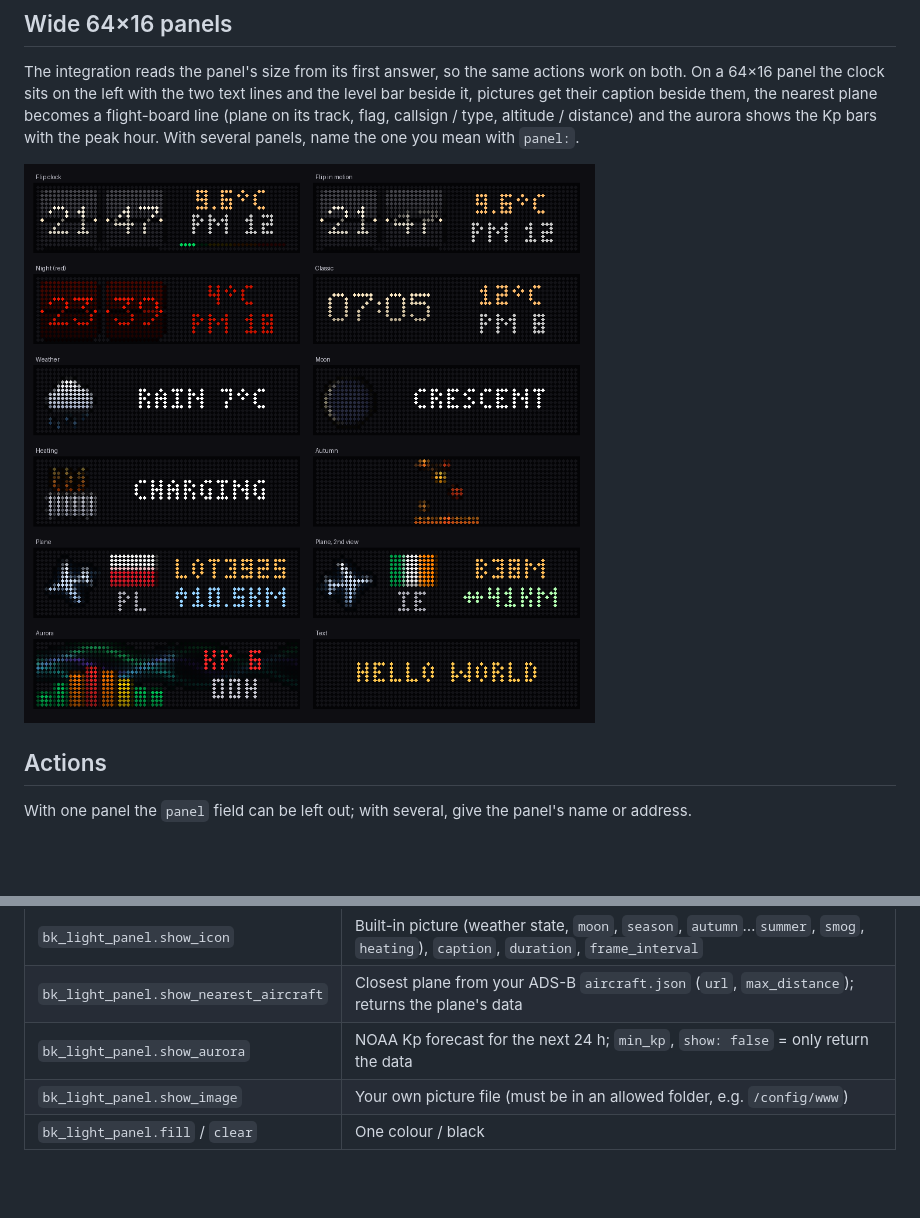
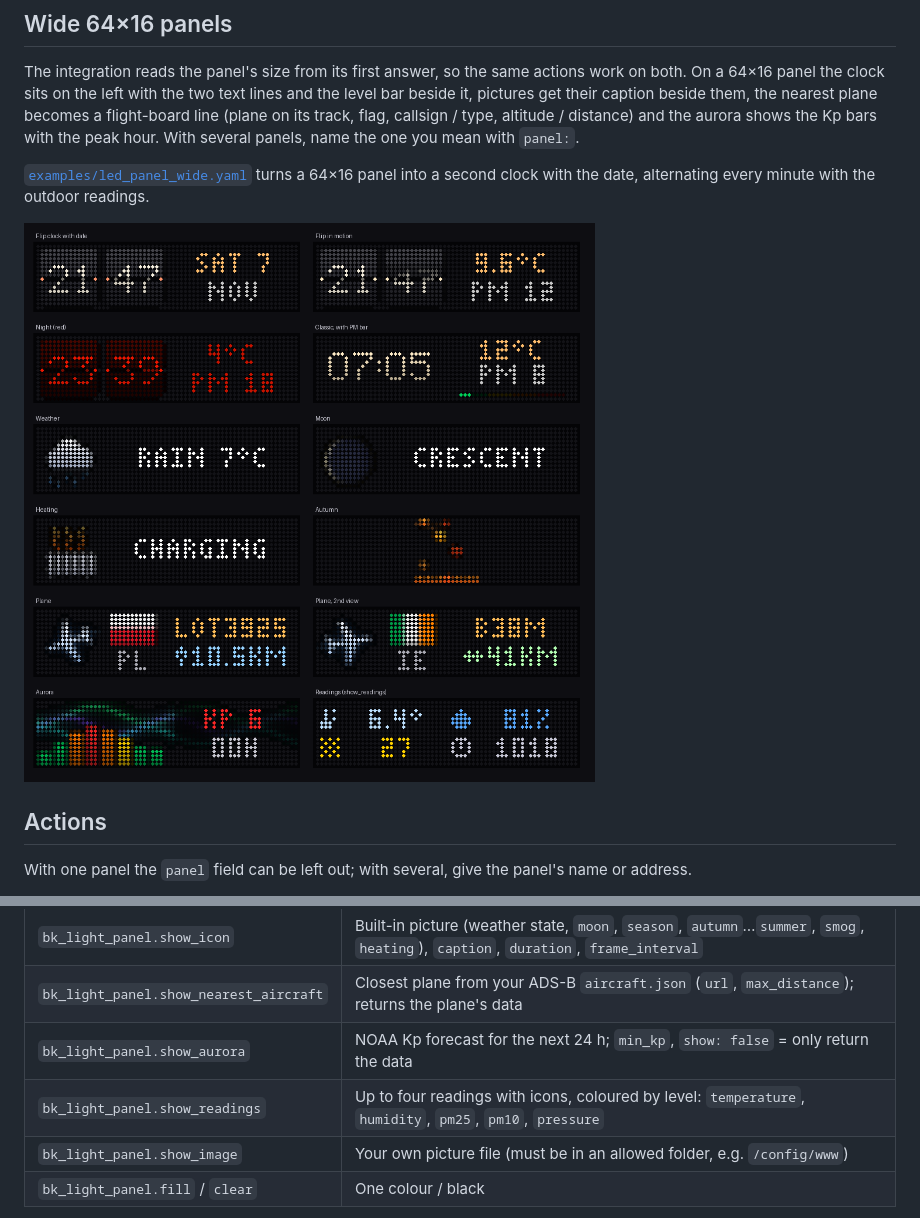
Before and after one commit to gatekeeper8/ha-bk-light-panel, a Markdown page: README.md, 2 parts joined by grey strips. Rendered like a GitHub page; pictures changed too: images/wide_panel.png; blank space fills up the shorter version.

```diff
--- a/README.md
+++ b/README.md
@@ -83,6 +83,9 @@ flight-board line (plane on its track, flag, callsign / type, altitude / distanc
 the aurora shows the Kp bars with the peak hour. With several panels, name the one you
 mean with `panel:`.
 
+[`examples/led_panel_wide.yaml`](examples/led_panel_wide.yaml) turns a 64×16 panel into a
+second clock with the date, alternating every minute with the outdoor readings.
+
 ![64x16 layouts](images/wide_panel.png)
 
 ## Actions
@@ -97,6 +100,7 @@ or address.
 | `bk_light_panel.show_icon` | Built-in picture (weather state, `moon`, `season`, `autumn`…`summer`, `smog`, `heating`), `caption`, `duration`, `frame_interval` |
 | `bk_light_panel.show_nearest_aircraft` | Closest plane from your ADS-B `aircraft.json` (`url`, `max_distance`); returns the plane's data |
 | `bk_light_panel.show_aurora` | NOAA Kp forecast for the next 24 h; `min_kp`, `show: false` = only return the data |
+| `bk_light_panel.show_readings` | Up to four readings with icons, coloured by level: `temperature`, `humidity`, `pm25`, `pm10`, `pressure` |
 | `bk_light_panel.show_image` | Your own picture file (must be in an allowed folder, e.g. `/config/www`) |
 | `bk_light_panel.fill` / `clear` | One colour / black |
 
```
Also changed, not shown: CHANGELOG.md (+4 -0 lines), 7 other files.
